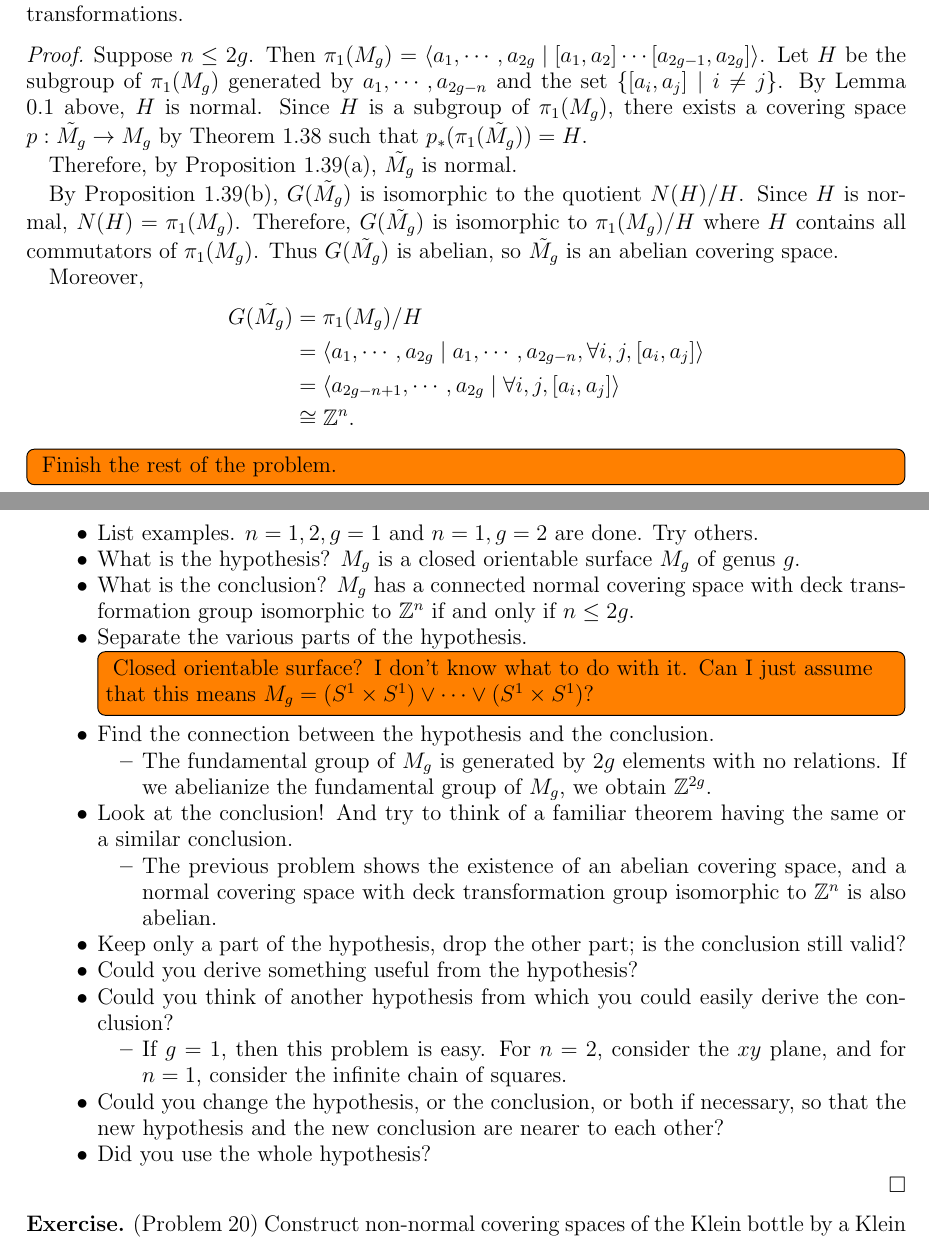
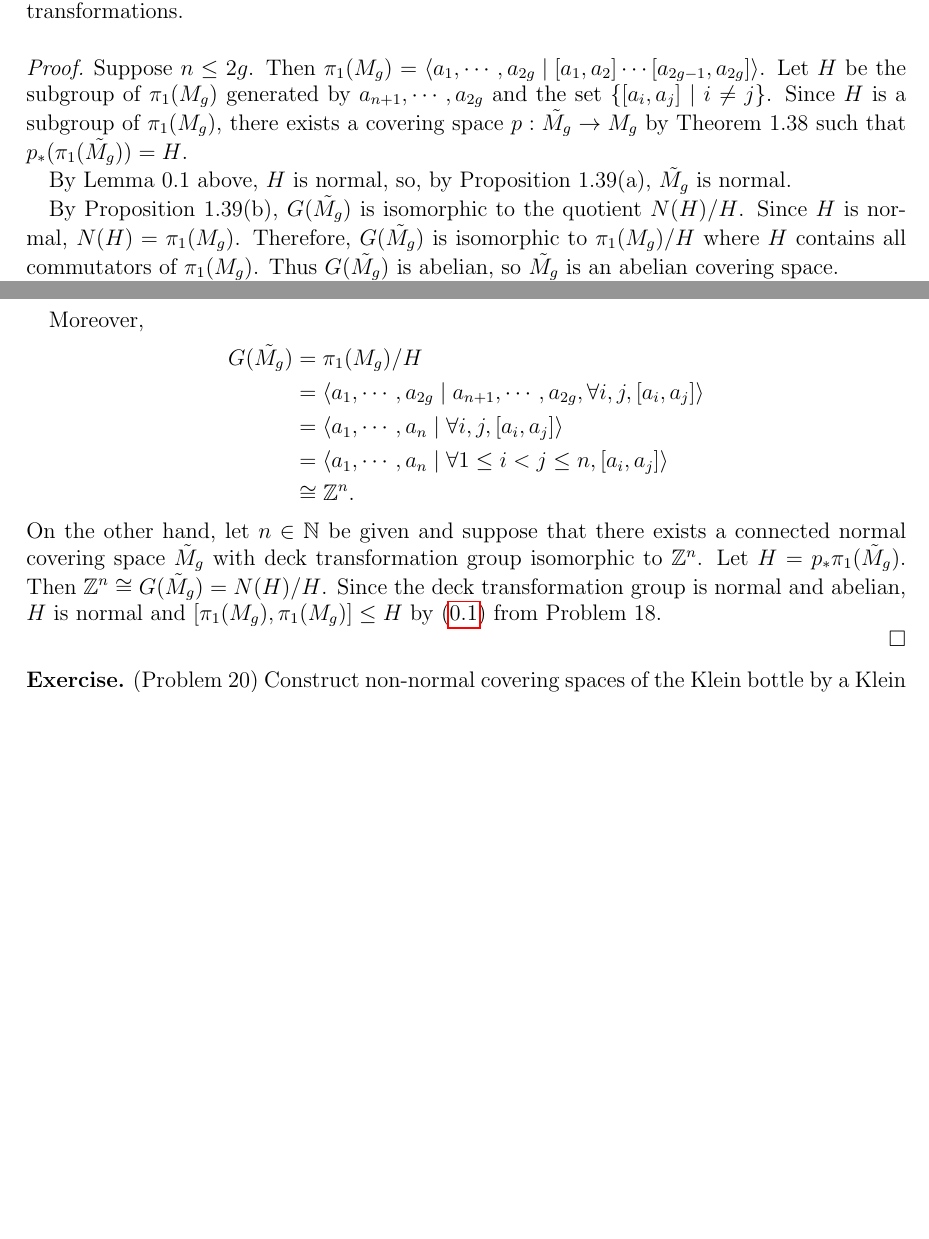
Before and after one commit to hidenori-shinohara/courses, a LaTeX problem sheet (math611/hw6/math611-hw6.tex): two parts of pages 4 and 5 of 7 before the commit and two parts of pages 4 and 5 of 6 after it, joined at a grey line, cut so that both start at the same text, the shorter picture padded with empty space. Compiled offline with pdfLaTeX.

Commit message:
Make some progress Problem 19 (611)

```diff
--- a/math611/hw6/math611-hw6.tex
+++ b/math611/hw6/math611-hw6.tex
@@ -263,11 +271,10 @@
 \begin{proof}
   Suppose $n \leq 2g$.
   Then $\pi_1(M_g) = \ev{a_1, \cdots, a_{2g} \mid [a_1, a_2] \cdots [a_{2g - 1}, a_{2g}]}$.
-  Let $H$ be the subgroup of $\pi_1(M_g)$ generated by $a_1, \cdots, a_{2g - n}$ and the set $\{ [a_i, a_j] \mid i \ne j \}$.
-  By Lemma 0.1 above, $H$ is normal.
+  Let $H$ be the subgroup of $\pi_1(M_g)$ generated by $a_{n + 1}, \cdots, a_{2g}$ and the set $\{ [a_i, a_j] \mid i \ne j \}$.
   Since $H$ is a subgroup of $\pi_1(M_g)$, there exists a covering space $p: \tilde{M_g} \rightarrow M_g$ by Theorem 1.38 such that $p_*(\pi_1(\tilde{M_g})) = H$.
 
-  Therefore, by Proposition 1.39(a), $\tilde{M_g}$ is normal.
+  By Lemma 0.1 above, $H$ is normal, so, by Proposition 1.39(a), $\tilde{M_g}$ is normal.
 
   By Proposition 1.39(b), $G(\tilde{M_g})$ is isomorphic to the quotient $N(H) / H$.
   Since $H$ is normal, $N(H) = \pi_1(M_g)$.
@@ -278,54 +285,16 @@
   \begin{align*}
     G(\tilde{M_g})
       &= \pi_1(M_g) / H \\
-      &= \ev{a_1, \cdots, a_{2g} \mid a_1, \cdots, a_{2g - n}, \forall i, j, [a_i, a_j]} \\
-      &= \ev{a_{2g - n + 1}, \cdots, a_{2g} \mid \forall i, j, [a_i, a_j]} \\
+      &= \ev{a_1, \cdots, a_{2g} \mid a_{n + 1}, \cdots, a_{2g}, \forall i, j, [a_i, a_j]} \\
+      &= \ev{a_{1}, \cdots, a_{n} \mid \forall i, j, [a_i, a_j]} \\
+      &= \ev{a_{1}, \cdots, a_{n} \mid \forall 1 \leq i < j \leq n, [a_i, a_j]} \\
       &\cong \mathbb{Z}^n.
   \end{align*}
+  On the other hand, let $n \in \mathbb{N}$ be given and suppose that there exists a connected normal covering space $\tilde{M}_g$ with deck transformation group isomorphic to $\mathbb{Z}^n$.
+  Let $H = p_*\pi_1(\tilde{M}_g)$.
+  Then $\mathbb{Z}^n \cong G(\tilde{M}_g) = N(H) / H$.
+  Since the deck transformation group is normal and abelian, $H$ is normal and $[\pi_1(M_g), \pi_1(M_g)] \leq H$ by \eqref{eq:abelian} from Problem 18.
 
-  \todo[inline]{
-    Finish the rest of the problem.
-  }
-
-
-  \begin{itemize}
-    \item
-      List examples.
-      $n = 1, 2, g = 1$ and $n = 1, g = 2$ are done.
-      Try others.
-    \item
-      What is the hypothesis?
-      $M_g$ is a closed orientable surface $M_g$ of genus $g$.
-    \item
-      What is the conclusion?
-      $M_g$ has a connected normal covering space with deck transformation group isomorphic to $\mathbb{Z}^n$ if and only if $n \leq 2g$.
-    \item Separate the various parts of the hypothesis.
-      \todo[inline]{
-        Closed orientable surface? I don't know what to do with it.
-        Can I just assume that this means $M_g = (S^1 \times S^1) \vee \cdots \vee (S^1 \times S^1)$?
-      }
-    \item Find the connection between the hypothesis and the conclusion.
-      \begin{itemize}
-        \item
-          The fundamental group of $M_g$ is generated by $2g$ elements with no relations.
-          If we abelianize the fundamental group of $M_g$, we obtain $\mathbb{Z}^{2g}$.
-      \end{itemize}
-    \item Look at the conclusion! And try to think of a familiar theorem having the same or a similar conclusion.
-      \begin{itemize}
-        \item
-          The previous problem shows the existence of an abelian covering space, and a normal covering space with deck transformation group isomorphic to $\mathbb{Z}^n$ is also abelian.
-      \end{itemize}
-    \item Keep only a part of the hypothesis, drop the other part; is the conclusion still valid?
-    \item Could you derive something useful from the hypothesis?
-    \item Could you think of another hypothesis from which you could easily derive the conclusion?
-      \begin{itemize}
-        \item
-          If $g = 1$, then this problem is easy.
-          For $n = 2$, consider the $xy$ plane, and for $n = 1$, consider the infinite chain of squares.
-      \end{itemize}
-    \item Could you change the hypothesis, or the conclusion, or both if necessary, so that the new hypothesis and the new conclusion are nearer to each other?
-    \item Did you use the whole hypothesis?
-  \end{itemize}
 \end{proof}
 
 \begin{exer}{(Problem 20)}
```
Also changed, not shown: math611/hw6/math611-hw6.pdf, math611/hw6/math611-hw6.tex (10 more changed lines).
